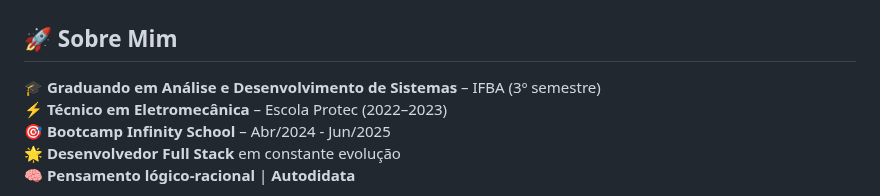
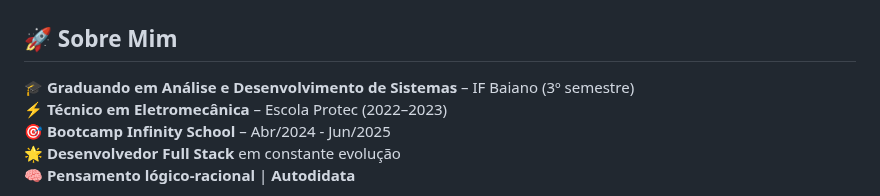
Before and after one commit to kamikazedojapan/kamikazedojapan, a Markdown page: README.md, the part around the change. Rendered like a GitHub page.

```diff
--- a/README.md
+++ b/README.md
@@ -18,7 +18,7 @@
 
 ## 🚀 Sobre Mim
 
-🎓 **Graduando em Análise e Desenvolvimento de Sistemas** – IFBA (3º semestre)
+🎓 **Graduando em Análise e Desenvolvimento de Sistemas** – IF Baiano (3º semestre)
 ⚡ **Técnico em Eletromecânica** – Escola Protec (2022–2023)
 🎯 **Bootcamp Infinity School** – Abr/2024 - Jun/2025
 🌟 **Desenvolvedor Full Stack** em constante evolução
```
